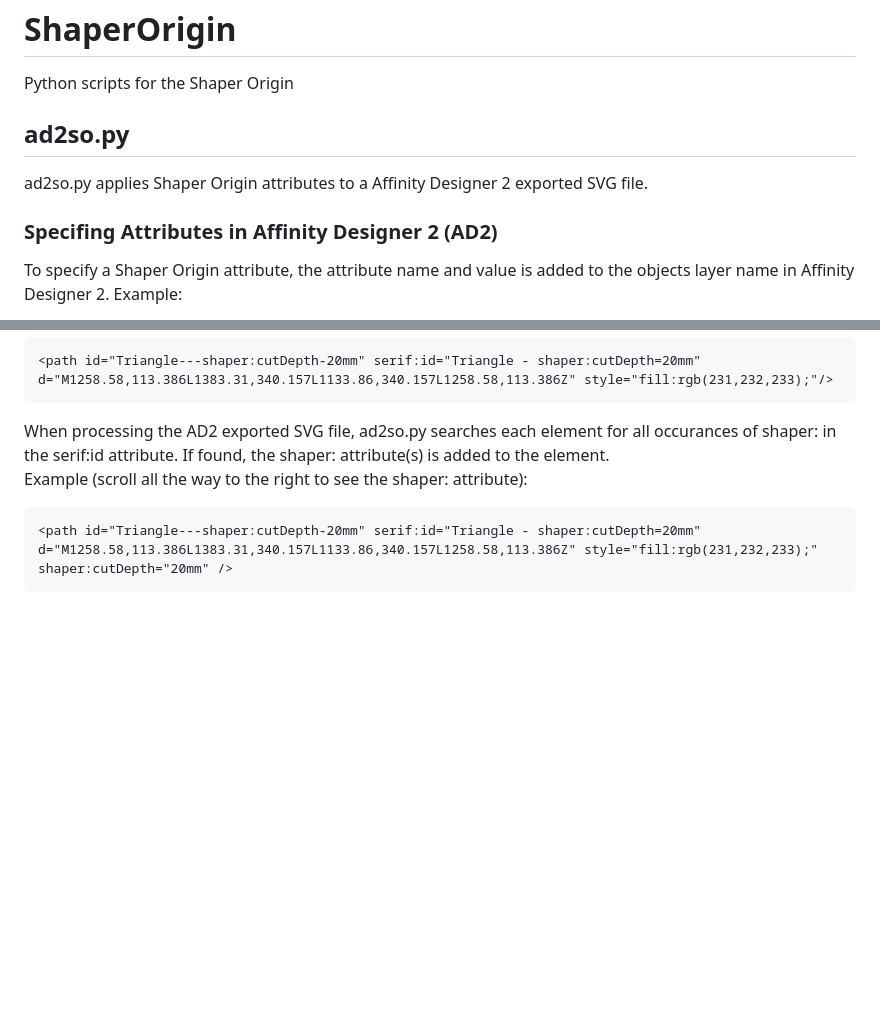
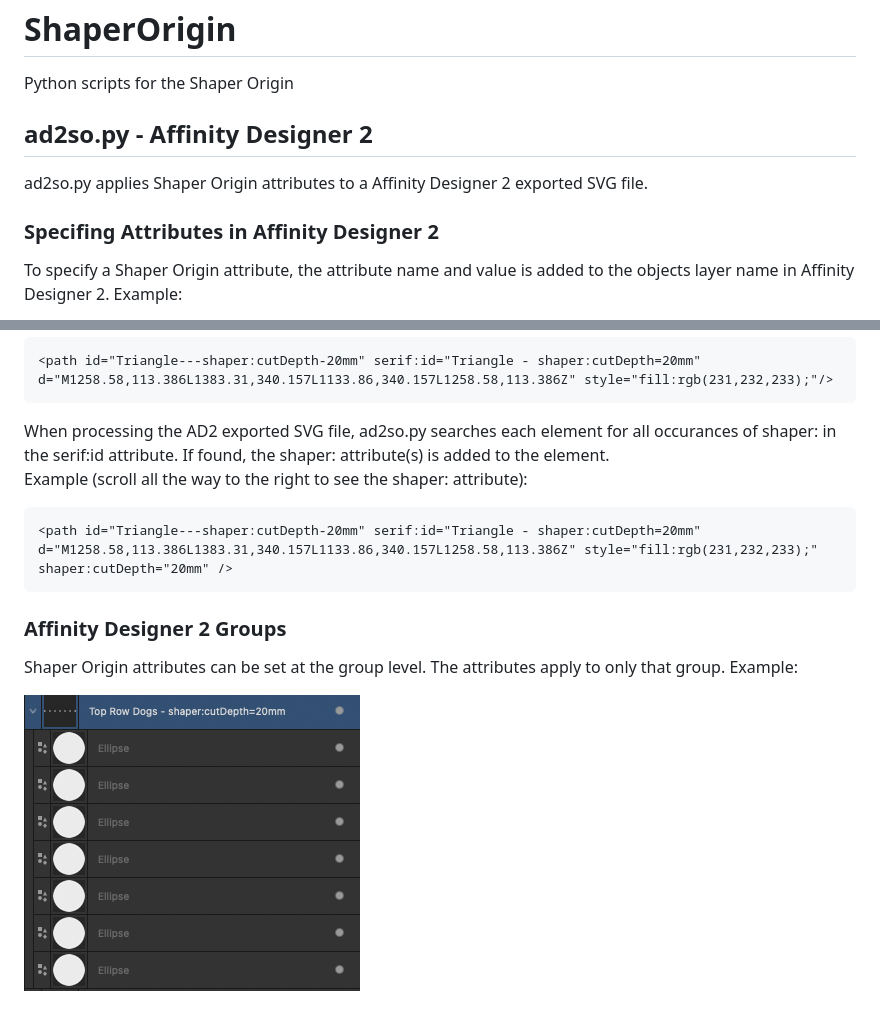
Before and after one commit to alanlcurry/ShaperOrigin, a Markdown page: README.md, 2 parts joined by grey strips. Drawn GitHub-style; pictures changed too: img/groups.png (added); blank space fills up the shorter version.

```diff
--- a/README.md
+++ b/README.md
@@ -1,11 +1,11 @@
 # ShaperOrigin
 Python scripts for the Shaper Origin
 
-## ad2so.py
+## ad2so.py - Affinity Designer 2
 
 ad2so.py applies Shaper Origin attributes to a Affinity Designer 2 exported SVG file.
 
-### Specifing Attributes in Affinity Designer 2 (AD2)
+### Specifing Attributes in Affinity Designer 2
 
 To specify a Shaper Origin attribute, the attribute name and value is added to the objects layer name in Affinity Designer 2. Example:
 
@@ -19,3 +19,9 @@ When processing the AD2 exported SVG file, ad2so.py searches each element for al
 Example (scroll all the way to the right to see the shaper: attribute):
 
     <path id="Triangle---shaper:cutDepth-20mm" serif:id="Triangle - shaper:cutDepth=20mm" d="M1258.58,113.386L1383.31,340.157L1133.86,340.157L1258.58,113.386Z" style="fill:rgb(231,232,233);" shaper:cutDepth="20mm" />
+
+### Affinity Designer 2 Groups
+
+Shaper Origin attributes can be set at the group level. The attributes apply to only that group. Example:
+
+![AD2 Groups](img/groups.png)
```
